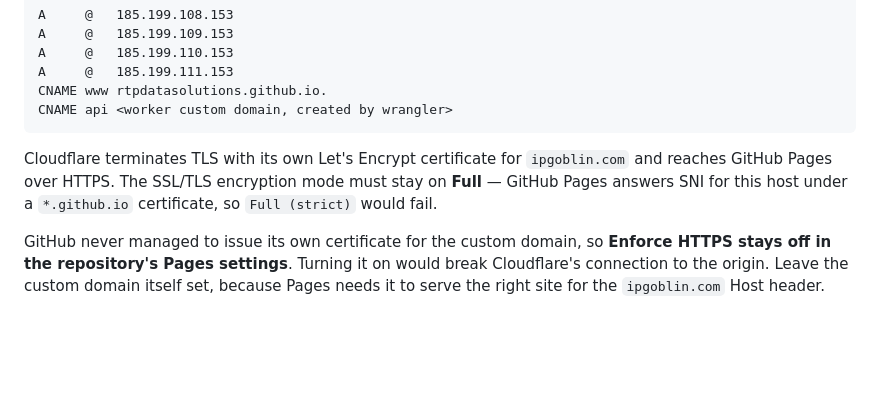
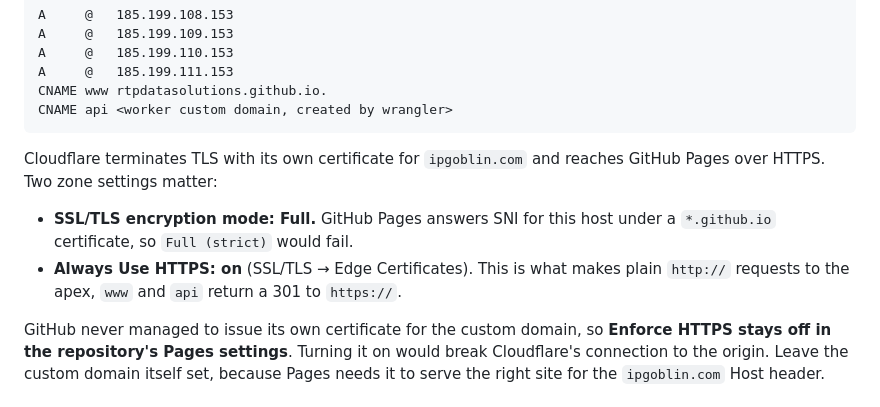
Before and after one commit to RTPDataSolutions/ipgoblin.com, a Markdown page: README.md, the part around the change. Drawn GitHub-style; blank space fills up the shorter version.

Commit message:
Document the Always Use HTTPS zone setting
Co-authored-by: Copilot App <223556219+Copilot@users.noreply.github.com>

````diff
--- a/README.md
+++ b/README.md
@@ -72,9 +72,13 @@ CNAME www rtpdatasolutions.github.io.
 CNAME api <worker custom domain, created by wrangler>
 ```
 
-Cloudflare terminates TLS with its own Let's Encrypt certificate for `ipgoblin.com` and reaches
-GitHub Pages over HTTPS. The SSL/TLS encryption mode must stay on **Full** — GitHub Pages answers
-SNI for this host under a `*.github.io` certificate, so `Full (strict)` would fail.
+Cloudflare terminates TLS with its own certificate for `ipgoblin.com` and reaches GitHub Pages
+over HTTPS. Two zone settings matter:
+
+- **SSL/TLS encryption mode: Full.** GitHub Pages answers SNI for this host under a `*.github.io`
+  certificate, so `Full (strict)` would fail.
+- **Always Use HTTPS: on** (SSL/TLS → Edge Certificates). This is what makes plain `http://`
+  requests to the apex, `www` and `api` return a 301 to `https://`.
 
 GitHub never managed to issue its own certificate for the custom domain, so **Enforce HTTPS stays
 off in the repository's Pages settings**. Turning it on would break Cloudflare's connection to the
````
